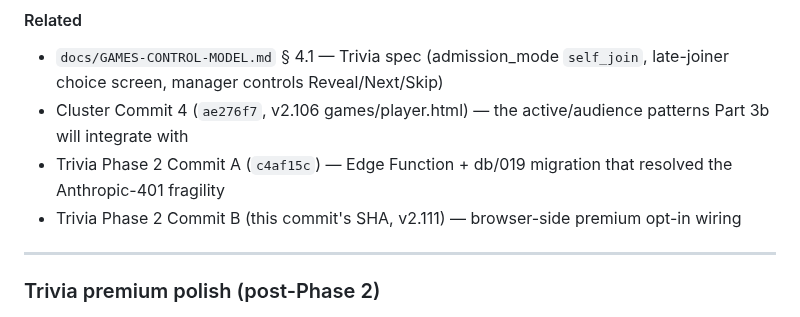
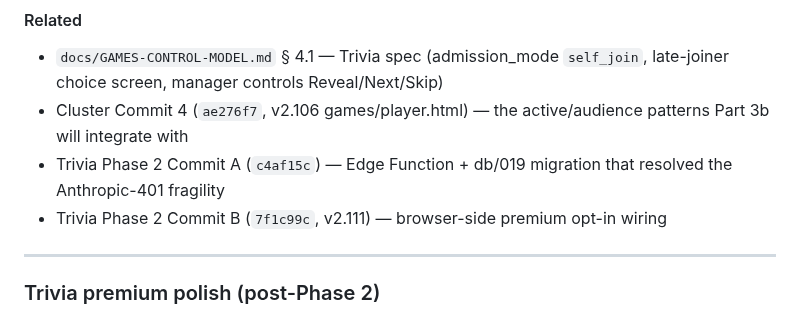
Before and after one commit to mstepanovich-web/elsewhere, a Markdown page: docs/DEFERRED.md, the part around the change. Drawn GitHub-style.

Commit message:
docs(5): substitute actual SHA in Trivia 3b DEFERRED entry's Phase 2 Commit B reference

```diff
--- a/docs/DEFERRED.md
+++ b/docs/DEFERRED.md
@@ -2573,7 +2573,7 @@ Modify (Path B) wins on cost (~80–120 LOC of additive changes vs ~250 LOC for
 - `docs/GAMES-CONTROL-MODEL.md` § 4.1 — Trivia spec (admission_mode `self_join`, late-joiner choice screen, manager controls Reveal/Next/Skip)
 - Cluster Commit 4 (`ae276f7`, v2.106 games/player.html) — the active/audience patterns Part 3b will integrate with
 - Trivia Phase 2 Commit A (`c4af15c`) — Edge Function + db/019 migration that resolved the Anthropic-401 fragility
-- Trivia Phase 2 Commit B (this commit's SHA, v2.111) — browser-side premium opt-in wiring
+- Trivia Phase 2 Commit B (`7f1c99c`, v2.111) — browser-side premium opt-in wiring
 
 ---
 
```
